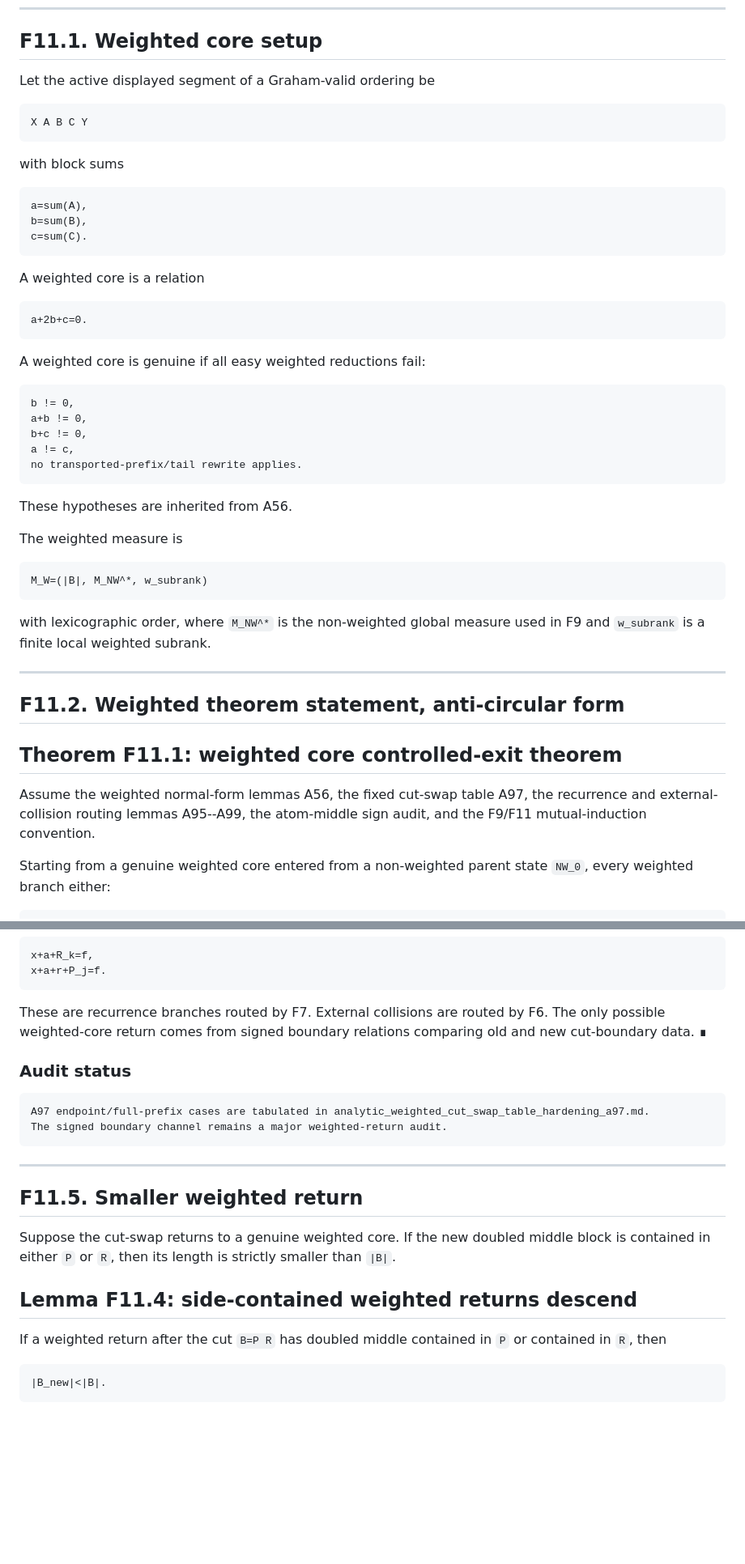
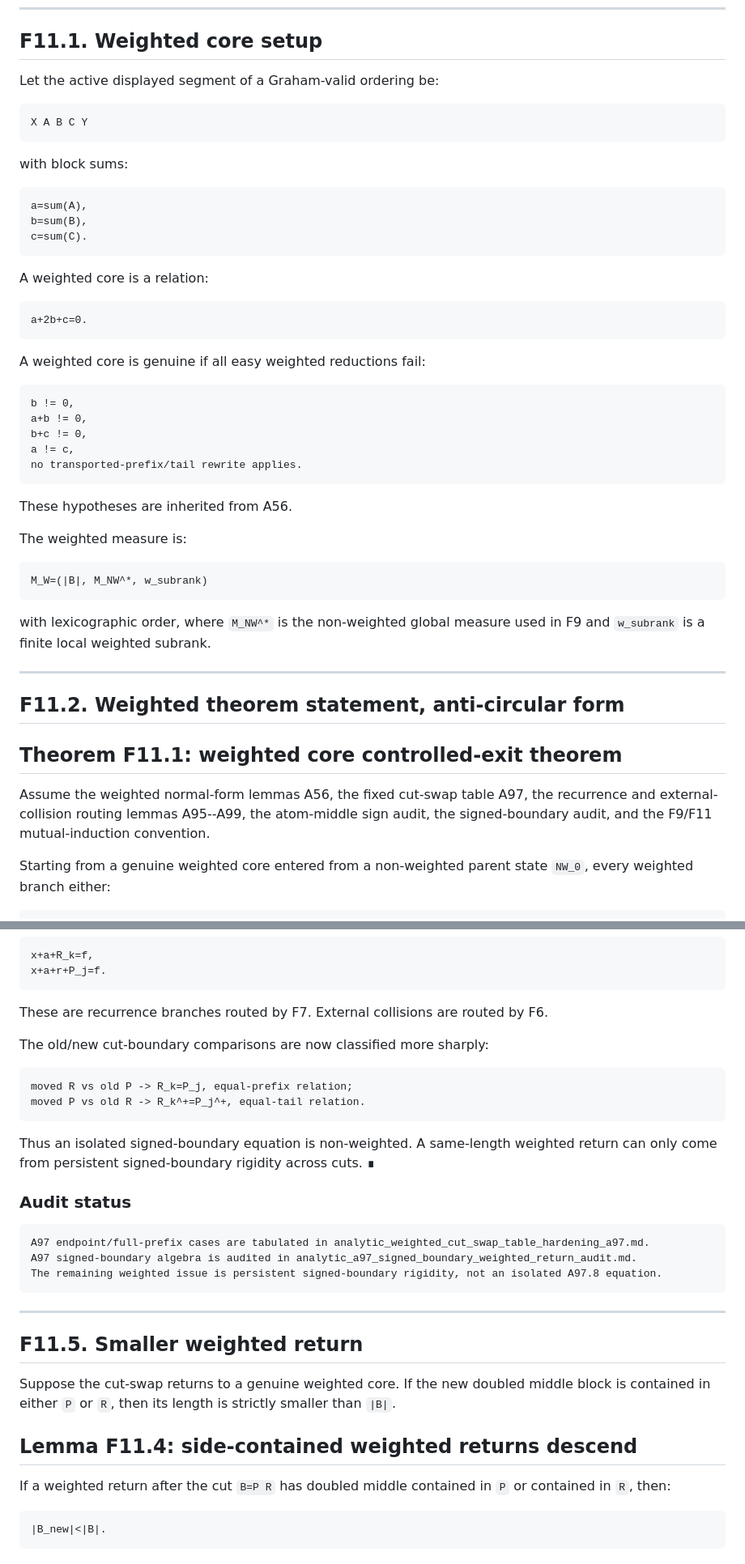
Before and after one commit to Kajin-0/erdos-475, a Markdown page: docs/final/F11_weighted_cut_selection_extraction.md, 2 parts joined by grey strips. Shown at 81% size. Drawn GitHub-style; blank space fills up the shorter version.

````diff
--- a/docs/final/F11_weighted_cut_selection_extraction.md
+++ b/docs/final/F11_weighted_cut_selection_extraction.md
@@ -64,13 +65,13 @@ In particular, it is not enough to say simply “handled by F9.” The exit must
 
 ## F11.1. Weighted core setup
 
-Let the active displayed segment of a Graham-valid ordering be
+Let the active displayed segment of a Graham-valid ordering be:
 
 ```text
 X A B C Y
 ```
 
-with block sums
+with block sums:
 
 ```text
 a=sum(A),
@@ -78,7 +79,7 @@ b=sum(B),
 c=sum(C).
 ```
 
-A weighted core is a relation
+A weighted core is a relation:
 
 ```text
 a+2b+c=0.
@@ -96,7 +97,7 @@ no transported-prefix/tail rewrite applies.
 
 These hypotheses are inherited from A56.
 
-The weighted measure is
+The weighted measure is:
 
 ```text
 M_W=(|B|, M_NW^*, w_subrank)
@@ -110,7 +111,7 @@ with lexicographic order, where `M_NW^*` is the non-weighted global measure used
 
 ## Theorem F11.1: weighted core controlled-exit theorem
 
-Assume the weighted normal-form lemmas A56, the fixed cut-swap table A97, the recurrence and external-collision routing lemmas A95--A99, the atom-middle sign audit, and the F9/F11 mutual-induction convention.
+Assume the weighted normal-form lemmas A56, the fixed cut-swap table A97, the recurrence and external-collision routing lemmas A95--A99, the atom-middle sign audit, the signed-boundary audit, and the F9/F11 mutual-induction convention.
 
 Starting from a genuine weighted core entered from a non-weighted parent state `NW_0`, every weighted branch either:
 
@@ -313,13 +315,23 @@ x+a+R_k=f,
 x+a+r+P_j=f.
 ```
 
-These are recurrence branches routed by F7. External collisions are routed by F6. The only possible weighted-core return comes from signed boundary relations comparing old and new cut-boundary data. ∎
+These are recurrence branches routed by F7. External collisions are routed by F6.
+
+The old/new cut-boundary comparisons are now classified more sharply:
+
+```text
+moved R vs old P -> R_k=P_j, equal-prefix relation;
+moved P vs old R -> R_k^+=P_j^+, equal-tail relation.
+```
+
+Thus an isolated signed-boundary equation is non-weighted. A same-length weighted return can only come from persistent signed-boundary rigidity across cuts. ∎
 
 ### Audit status
 
 ```text
 A97 endpoint/full-prefix cases are tabulated in analytic_weighted_cut_swap_table_hardening_a97.md.
-The signed boundary channel remains a major weighted-return audit.
+A97 signed-boundary algebra is audited in analytic_a97_signed_boundary_weighted_return_audit.md.
+The remaining weighted issue is persistent signed-boundary rigidity, not an isolated A97.8 equation.
 ```
 
 ---
@@ -330,7 +342,7 @@ Suppose the cut-swap returns to a genuine weighted core. If the new doubled midd
 
 ## Lemma F11.4: side-contained weighted returns descend
 
-If a weighted return after the cut `B=P R` has doubled middle contained in `P` or contained in `R`, then
+If a weighted return after the cut `B=P R` has doubled middle contained in `P` or contained in `R`, then:
 
 ```text
 |B_new|<|B|.
````
Also changed, not shown: other parts of docs/final/F11_weighted_cut_selection_extraction.md (+32 -28 lines).
